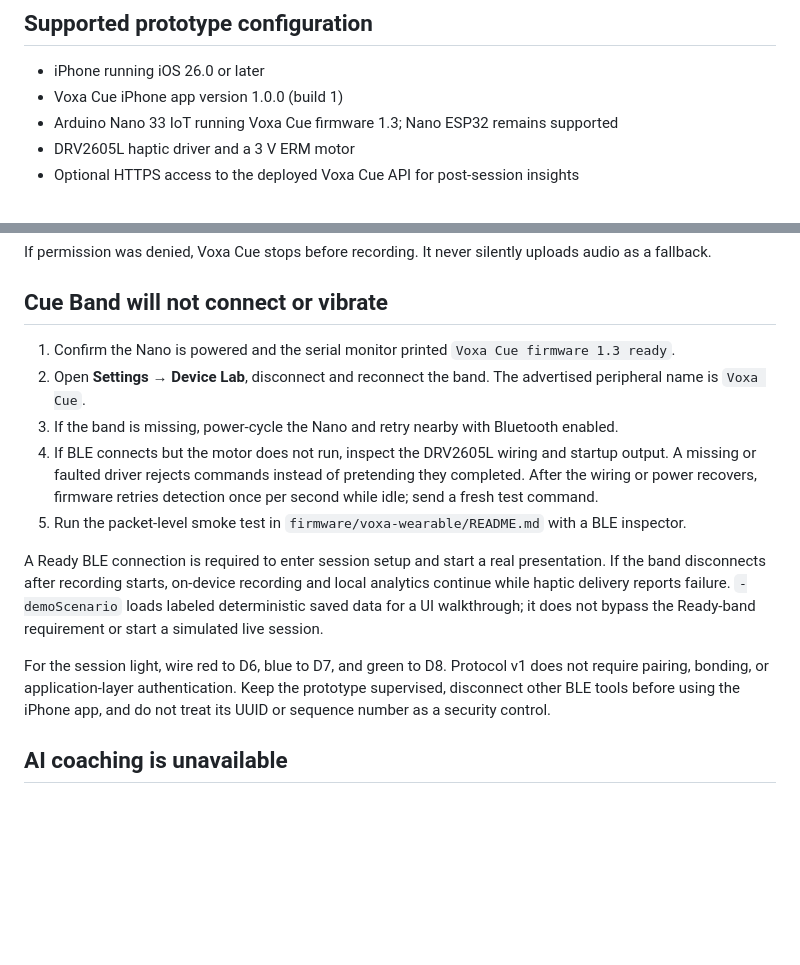
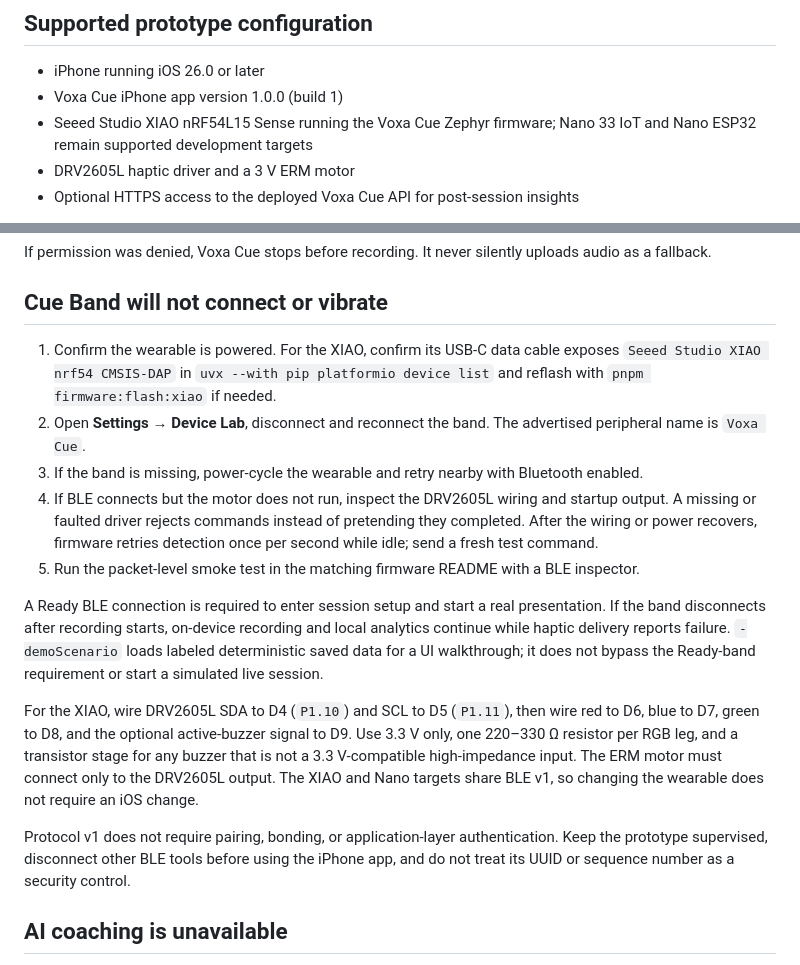
Before and after one commit to amaar-mc/voxa-cue, a Markdown page: docs/SUPPORT.md, 2 parts joined by grey strips. Drawn GitHub-style; blank space fills up the shorter version.

```diff
--- a/docs/SUPPORT.md
+++ b/docs/SUPPORT.md
@@ -6,7 +6,8 @@ Voxa Cue is currently a closed M&TSI prototype. Support is provided through the
 
 - iPhone running iOS 26.0 or later
 - Voxa Cue iPhone app version 1.0.0 (build 1)
-- Arduino Nano 33 IoT running Voxa Cue firmware 1.3; Nano ESP32 remains supported
+- Seeed Studio XIAO nRF54L15 Sense running the Voxa Cue Zephyr firmware;
+  Nano 33 IoT and Nano ESP32 remain supported development targets
 - DRV2605L haptic driver and a 3 V ERM motor
 - Optional HTTPS access to the deployed Voxa Cue API for post-session insights
 
@@ -23,14 +24,17 @@ If permission was denied, Voxa Cue stops before recording. It never silently upl
 
 ## Cue Band will not connect or vibrate
 
-1. Confirm the Nano is powered and the serial monitor printed `Voxa Cue firmware 1.3 ready`.
+1. Confirm the wearable is powered. For the XIAO, confirm its USB-C data cable
+   exposes `Seeed Studio XIAO nrf54 CMSIS-DAP` in
+   `uvx --with pip platformio device list` and reflash with
+   `pnpm firmware:flash:xiao` if needed.
 2. Open **Settings → Device Lab**, disconnect and reconnect the band. The advertised peripheral name is `Voxa Cue`.
-3. If the band is missing, power-cycle the Nano and retry nearby with Bluetooth enabled.
+3. If the band is missing, power-cycle the wearable and retry nearby with Bluetooth enabled.
 4. If BLE connects but the motor does not run, inspect the DRV2605L wiring and
    startup output. A missing or faulted driver rejects commands instead of
    pretending they completed. After the wiring or power recovers, firmware
    retries detection once per second while idle; send a fresh test command.
-5. Run the packet-level smoke test in `firmware/voxa-wearable/README.md` with a BLE inspector.
+5. Run the packet-level smoke test in the matching firmware README with a BLE inspector.
 
 A Ready BLE connection is required to enter session setup and start a real
 presentation. If the band disconnects after recording starts, on-device
@@ -38,10 +42,17 @@ recording and local analytics continue while haptic delivery reports failure.
 `-demoScenario` loads labeled deterministic saved data for a UI walkthrough; it
 does not bypass the Ready-band requirement or start a simulated live session.
 
-For the session light, wire red to D6, blue to D7, and green to D8. Protocol v1
-does not require pairing, bonding, or application-layer authentication. Keep
-the prototype supervised, disconnect other BLE tools before using the iPhone
-app, and do not treat its UUID or sequence number as a security control.
+For the XIAO, wire DRV2605L SDA to D4 (`P1.10`) and SCL to D5 (`P1.11`), then
+wire red to D6, blue to D7, green to D8, and the optional active-buzzer signal
+to D9. Use 3.3 V only, one 220–330 Ω resistor per RGB leg, and a transistor
+stage for any buzzer that is not a 3.3 V-compatible high-impedance input. The
+ERM motor must connect only to the DRV2605L output. The XIAO and Nano targets
+share BLE v1, so changing the wearable does not require an iOS change.
+
+Protocol v1 does not require pairing, bonding, or application-layer
+authentication. Keep the prototype supervised, disconnect other BLE tools
+before using the iPhone app, and do not treat its UUID or sequence number as a
+security control.
 
 ## AI coaching is unavailable
 
```
Also changed, not shown: docs/SETUP_GUIDE.md (+54 -21 lines).
